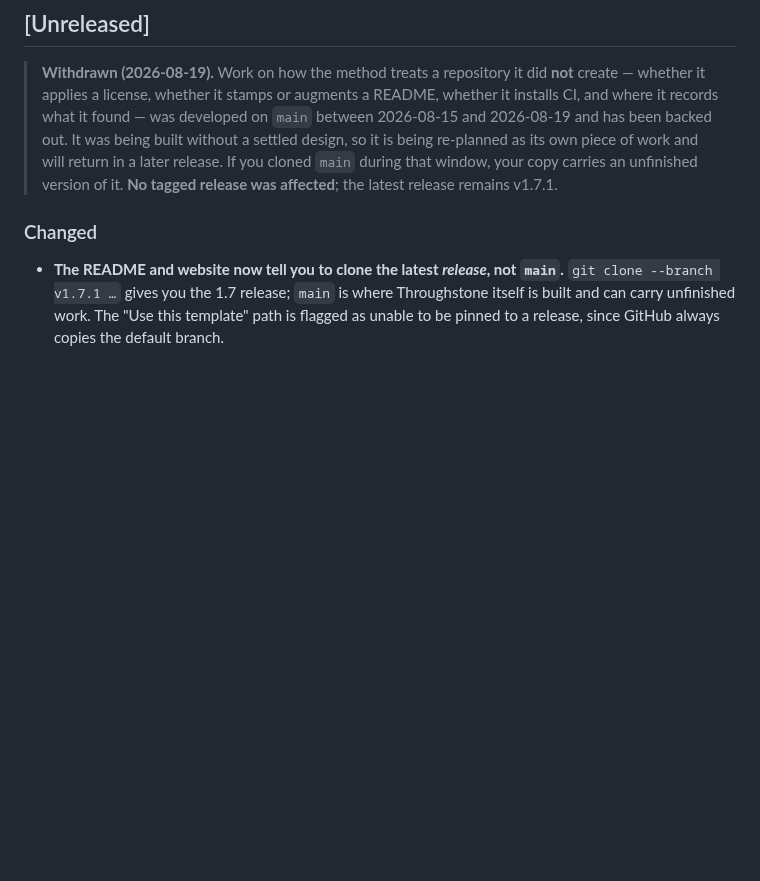
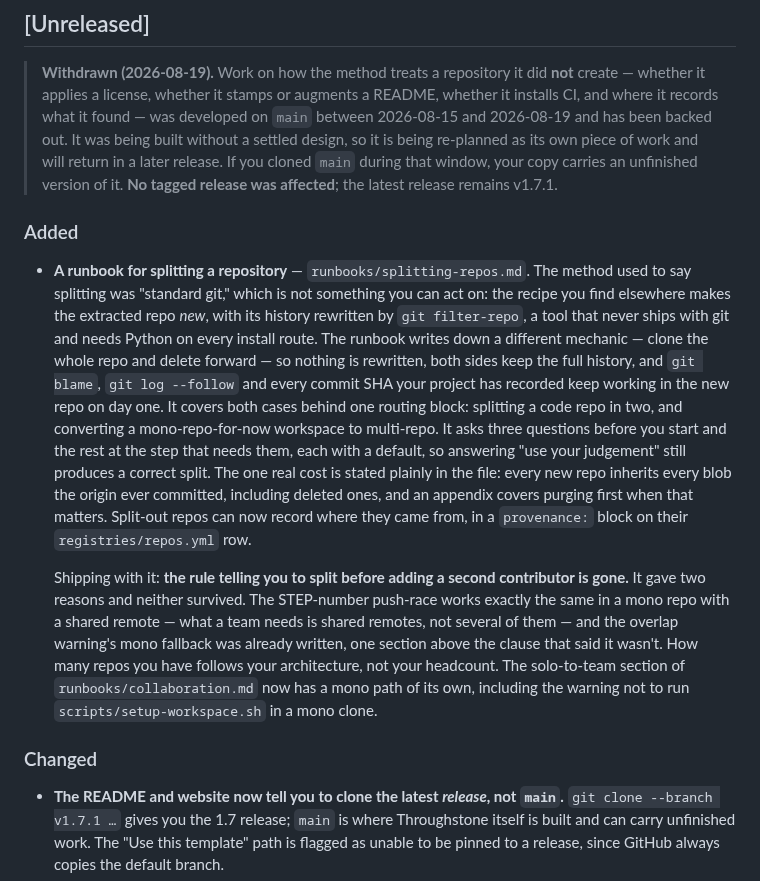
Before and after one commit to mherschberg/Throughstone, a Markdown page: CHANGELOG.md, the part around the change. GitHub-like rendering; blank space fills up the shorter version.

Commit message:
Record the splitting runbook in the changelog
One entry under Unreleased, in user language: what the runbook is for, why its
mechanic differs from the one you would find elsewhere, what it costs, and the
headcount rule that comes out with it.

Co-Authored-By: Claude Opus 5 <noreply@anthropic.com>

```diff
--- a/CHANGELOG.md
+++ b/CHANGELOG.md
@@ -16,6 +16,30 @@ any project built with it.
 > piece of work and will return in a later release. If you cloned `main` during that window, your
 > copy carries an unfinished version of it. **No tagged release was affected**; the latest release
 > remains v1.7.1.
+
+### Added
+- **A runbook for splitting a repository** — `runbooks/splitting-repos.md`. The method used to say
+  splitting was "standard git," which is not something you can act on: the recipe you find
+  elsewhere makes the extracted repo *new*, with its history rewritten by `git filter-repo`, a
+  tool that never ships with git and needs Python on every install route. The runbook writes down
+  a different mechanic — clone the whole repo and delete forward — so nothing is rewritten, both
+  sides keep the full history, and `git blame`, `git log --follow` and every commit SHA your
+  project has recorded keep working in the new repo on day one. It covers both cases behind one
+  routing block: splitting a code repo in two, and converting a mono-repo-for-now workspace to
+  multi-repo. It asks three questions before you start and the rest at the step that needs them,
+  each with a default, so answering "use your judgement" still produces a correct split. The one
+  real cost is stated plainly in the file: every new repo inherits every blob the origin ever
+  committed, including deleted ones, and an appendix covers purging first when that matters.
+  Split-out repos can now record where they came from, in a `provenance:` block on their
+  `registries/repos.yml` row.
+
+  Shipping with it: **the rule telling you to split before adding a second contributor is gone.**
+  It gave two reasons and neither survived. The STEP-number push-race works exactly the same in a
+  mono repo with a shared remote — what a team needs is shared remotes, not several of them — and
+  the overlap warning's mono fallback was already written, one section above the clause that said
+  it wasn't. How many repos you have follows your architecture, not your headcount. The
+  solo-to-team section of `runbooks/collaboration.md` now has a mono path of its own, including
+  the warning not to run `scripts/setup-workspace.sh` in a mono clone.
 
 ### Changed
 - **The README and website now tell you to clone the latest *release*, not `main`.**
```
